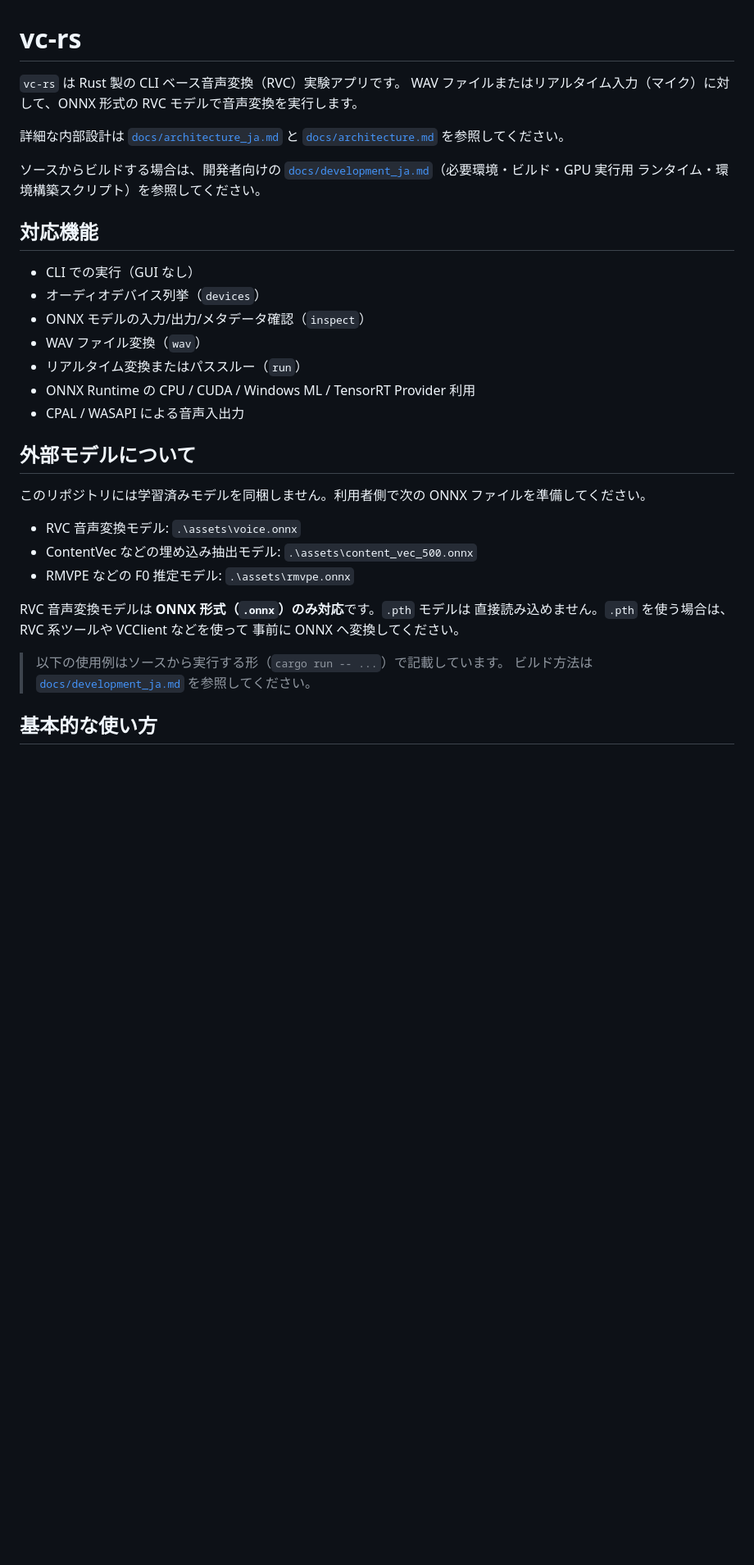
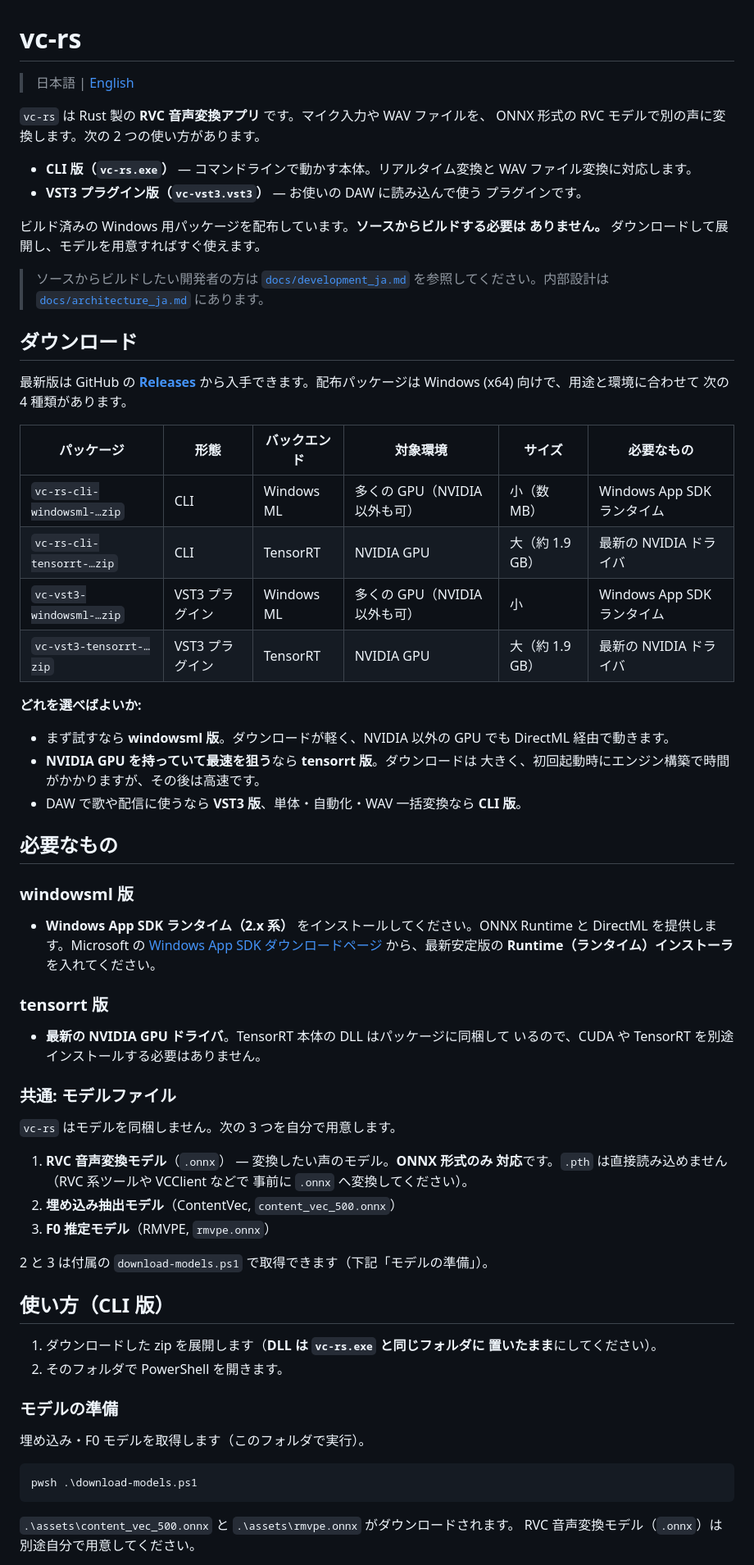
Before and after one commit to shirohata/vc-rs, a Markdown page: README.md, the part around one of its changes. Shown at 82% size. Rendered like a GitHub page; blank space fills up the shorter version.

````diff
--- a/README.md
+++ b/README.md
@@ -1,40 +1,83 @@
 # vc-rs
 
-`vc-rs` は Rust 製の CLI ベース音声変換（RVC）実験アプリです。
-WAV ファイルまたはリアルタイム入力（マイク）に対して、ONNX 形式の
-RVC モデルで音声変換を実行します。
+> 日本語 | [English](README.en.md)
 
-詳細な内部設計は [`docs/architecture_ja.md`](docs/architecture_ja.md) と
-[`docs/architecture.md`](docs/architecture.md) を参照してください。
+`vc-rs` は Rust 製の **RVC 音声変換アプリ** です。マイク入力や WAV ファイルを、
+ONNX 形式の RVC モデルで別の声に変換します。次の 2 つの使い方があります。
 
-ソースからビルドする場合は、開発者向けの
-[`docs/development_ja.md`](docs/development_ja.md)（必要環境・ビルド・GPU 実行用
-ランタイム・環境構築スクリプト）を参照してください。
+- **CLI 版（`vc-rs.exe`）** — コマンドラインで動かす本体。リアルタイム変換と
+  WAV ファイル変換に対応します。
+- **VST3 プラグイン版（`vc-vst3.vst3`）** — お使いの DAW に読み込んで使う
+  プラグインです。
 
-## 対応機能
+ビルド済みの Windows 用パッケージを配布しています。**ソースからビルドする必要は
+ありません。** ダウンロードして展開し、モデルを用意すればすぐ使えます。
 
-- CLI での実行（GUI なし）
-- オーディオデバイス列挙（`devices`）
-- ONNX モデルの入力/出力/メタデータ確認（`inspect`）
-- WAV ファイル変換（`wav`）
-- リアルタイム変換またはパススルー（`run`）
-- ONNX Runtime の CPU / CUDA / Windows ML / TensorRT Provider 利用
-- CPAL / WASAPI による音声入出力
+> ソースからビルドしたい開発者の方は [`docs/development_ja.md`](docs/development_ja.md)
+> を参照してください。内部設計は [`docs/architecture_ja.md`](docs/architecture_ja.md)
+> にあります。
 
-## 外部モデルについて
+## ダウンロード
 
-このリポジトリには学習済みモデルを同梱しません。利用者側で次の ONNX
-ファイルを準備してください。
+最新版は GitHub の **[Releases](https://github.com/shirohata/vc-rs/releases)**
+から入手できます。配布パッケージは Windows (x64) 向けで、用途と環境に合わせて
+次の 4 種類があります。
 
-- RVC 音声変換モデル: `.\assets\voice.onnx`
-- ContentVec などの埋め込み抽出モデル: `.\assets\content_vec_500.onnx`
-- RMVPE などの F0 推定モデル: `.\assets\rmvpe.onnx`
+| パッケージ | 形態 | バックエンド | 対象環境 | サイズ | 必要なもの |
+| --- | --- | --- | --- | --- | --- |
+| `vc-rs-cli-windowsml-…zip` | CLI | Windows ML | 多くの GPU（NVIDIA 以外も可） | 小（数 MB） | Windows App SDK ランタイム |
+| `vc-rs-cli-tensorrt-…zip` | CLI | TensorRT | NVIDIA GPU | 大（約 1.9 GB） | 最新の NVIDIA ドライバ |
+| `vc-vst3-windowsml-…zip` | VST3 プラグイン | Windows ML | 多くの GPU（NVIDIA 以外も可） | 小 | Windows App SDK ランタイム |
+| `vc-vst3-tensorrt-…zip` | VST3 プラグイン | TensorRT | NVIDIA GPU | 大（約 1.9 GB） | 最新の NVIDIA ドライバ |
 
-RVC 音声変換モデルは **ONNX 形式（`.onnx`）のみ対応**です。`.pth` モデルは
-直接読み込めません。`.pth` を使う場合は、RVC 系ツールや VCClient などを使って
-事前に ONNX へ変換してください。
+**どれを選べばよいか:**
 
-> 以下の使用例はソースから実行する形（`cargo run -- ...`）で記載しています。
-> ビルド方法は [`docs/development_ja.md`](docs/development_ja.md) を参照してください。
+- まず試すなら **windowsml 版**。ダウンロードが軽く、NVIDIA 以外の GPU でも
+  DirectML 経由で動きます。
+- **NVIDIA GPU を持っていて最速を狙う**なら **tensorrt 版**。ダウンロードは
+  大きく、初回起動時にエンジン構築で時間がかかりますが、その後は高速です。
+- DAW で歌や配信に使うなら **VST3 版**、単体・自動化・WAV 一括変換なら **CLI 版**。
 
-## 基本的な使い方
+## 必要なもの
+
+### windowsml 版
+
+- **Windows App SDK ランタイム（2.x 系）** をインストールしてください。ONNX
+  Runtime と DirectML を提供します。Microsoft の
+  [Windows App SDK ダウンロードページ](https://learn.microsoft.com/windows/apps/windows-app-sdk/downloads)
+  から、最新安定版の **Runtime（ランタイム）インストーラ** を入れてください。
+
+### tensorrt 版
+
+- **最新の NVIDIA GPU ドライバ**。TensorRT 本体の DLL はパッケージに同梱して
+  いるので、CUDA や TensorRT を別途インストールする必要はありません。
+
+### 共通: モデルファイル
+
+`vc-rs` はモデルを同梱しません。次の 3 つを自分で用意します。
+
+1. **RVC 音声変換モデル**（`.onnx`） — 変換したい声のモデル。**ONNX 形式のみ
+   対応**です。`.pth` は直接読み込めません（RVC 系ツールや VCClient などで
+   事前に `.onnx` へ変換してください）。
+2. **埋め込み抽出モデル**（ContentVec, `content_vec_500.onnx`）
+3. **F0 推定モデル**（RMVPE, `rmvpe.onnx`）
+
+2 と 3 は付属の `download-models.ps1` で取得できます（下記「モデルの準備」）。
+
+## 使い方（CLI 版）
+
+1. ダウンロードした zip を展開します（**DLL は `vc-rs.exe` と同じフォルダに
+   置いたまま**にしてください）。
+2. そのフォルダで PowerShell を開きます。
+
+### モデルの準備
+
+埋め込み・F0 モデルを取得します（このフォルダで実行）。
+
+```powershell
+pwsh .\download-models.ps1
+```
+
+`.\assets\content_vec_500.onnx` と `.\assets\rmvpe.onnx` がダウンロードされます。
+RVC 音声変換モデル（`.onnx`）は別途自分で用意してください。
+
````
Also changed, not shown: other parts of README.md (+117 -77 lines), README.en.md (added, +248 -0 lines).
